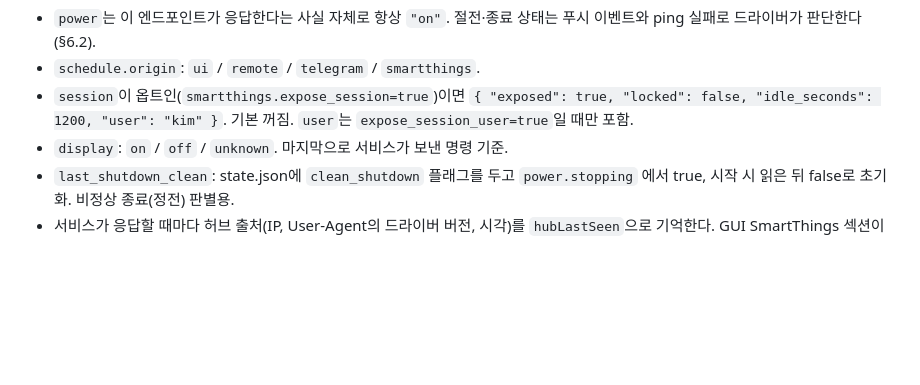
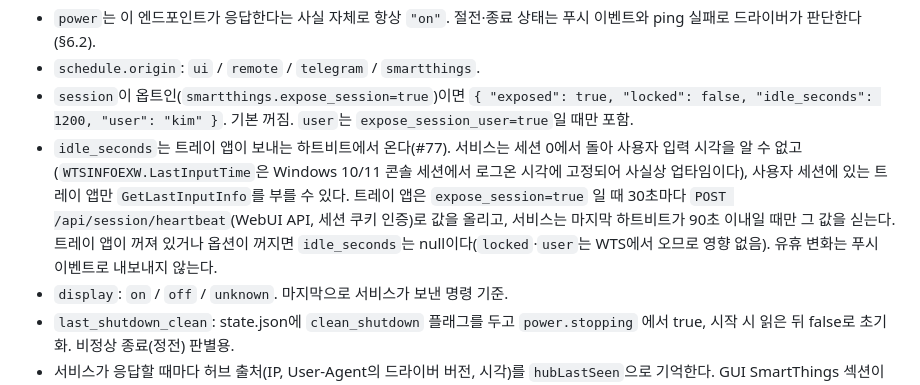
Before and after one commit to Protomothis/smartthings-pc-control, a Markdown page: docs/design/edge-driver.md, the part around the change. GitHub-like rendering; blank space fills up the shorter version.

Commit message:
docs(design): note where idle_seconds comes from in §4.2 (#77)
Co-Authored-By: Claude Fable 5.1 <noreply@anthropic.com>

```diff
--- a/docs/design/edge-driver.md
+++ b/docs/design/edge-driver.md
@@ -121,6 +121,14 @@ ubuntu에서 `npm ci && npm test`로 같은 테스트를 돈다. Edge 런타임
 - `session`이 옵트인(`smartthings.expose_session=true`)이면
   `{ "exposed": true, "locked": false, "idle_seconds": 1200, "user": "kim" }`.
   기본 꺼짐. `user`는 `expose_session_user=true`일 때만 포함.
+- `idle_seconds`는 트레이 앱이 보내는 하트비트에서 온다(#77). 서비스는 세션 0에서
+  돌아 사용자 입력 시각을 알 수 없고(`WTSINFOEXW.LastInputTime`은 Windows 10/11
+  콘솔 세션에서 로그온 시각에 고정되어 사실상 업타임이다), 사용자 세션에 있는
+  트레이 앱만 `GetLastInputInfo`를 부를 수 있다. 트레이 앱은 `expose_session=true`
+  일 때 30초마다 `POST /api/session/heartbeat`(WebUI API, 세션 쿠키 인증)로 값을
+  올리고, 서비스는 마지막 하트비트가 90초 이내일 때만 그 값을 싣는다. 트레이 앱이
+  꺼져 있거나 옵션이 꺼지면 `idle_seconds`는 null이다(`locked`·`user`는 WTS에서
+  오므로 영향 없음). 유휴 변화는 푸시 이벤트로 내보내지 않는다.
 - `display`: `on` / `off` / `unknown`. 마지막으로 서비스가 보낸 명령 기준.
 - `last_shutdown_clean`: state.json에 `clean_shutdown` 플래그를 두고 `power.stopping`
   에서 true, 시작 시 읽은 뒤 false로 초기화. 비정상 종료(정전) 판별용.
```
